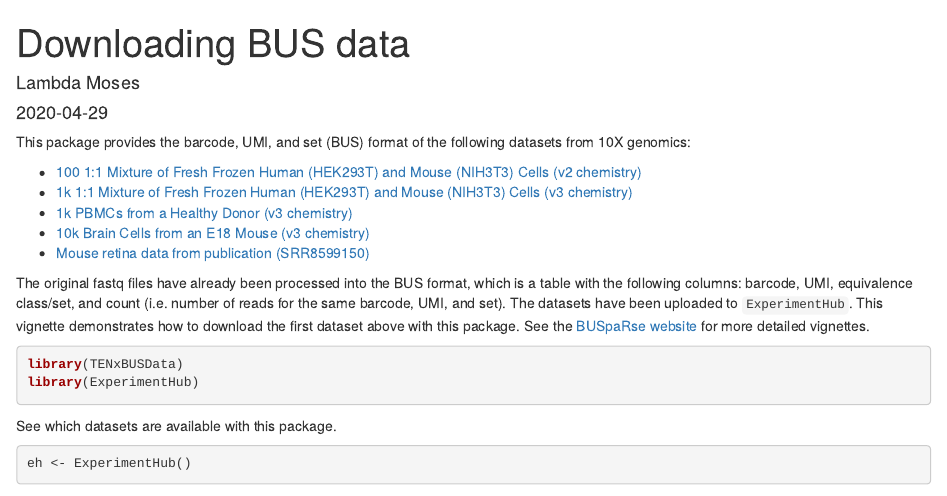
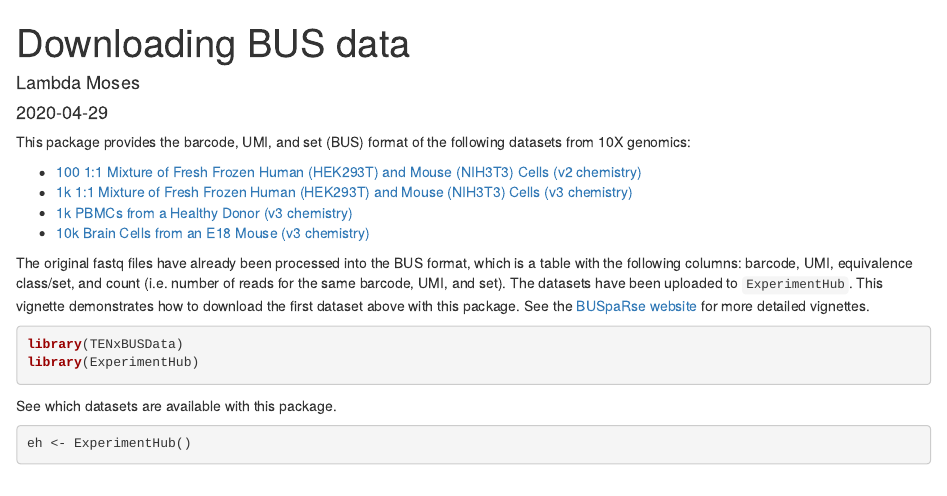
Before and after one commit to bioc/TENxBUSData, an R Markdown document (vignettes/downloading-10x-hgmm-data.Rmd): the page in a window 1100 px wide, from its top. Rendered offline with R 4.5, knitr and Pandoc, with nearby package versions; drawn as R Markdown's standard HTML page in place of the format the file asks for; some code elsewhere in the file could not run offline.

Commit message:
Remove retina dataset from master vignette

```diff
--- a/vignettes/downloading-10x-hgmm-data.Rmd
+++ b/vignettes/downloading-10x-hgmm-data.Rmd
@@ -22,7 +22,6 @@ This package provides the barcode, UMI, and set (BUS) format of the following da
 * [1k 1:1 Mixture of Fresh Frozen Human (HEK293T) and Mouse (NIH3T3) Cells (v3 chemistry)](https://support.10xgenomics.com/single-cell-gene-expression/datasets/3.0.0/hgmm_1k_v3)
 * [1k PBMCs from a Healthy Donor (v3 chemistry)](https://support.10xgenomics.com/single-cell-gene-expression/datasets/3.0.0/pbmc_1k_v3)
 * [10k Brain Cells from an E18 Mouse (v3 chemistry)](https://support.10xgenomics.com/single-cell-gene-expression/datasets/3.0.0/neuron_10k_v3)
-* [Mouse retina data from publication (SRR8599150)](https://www.ncbi.nlm.nih.gov/sra/?term=SRR8599150)
 
 The original fastq files have already been processed into the BUS format, which is a table with the following columns: barcode, UMI, equivalence class/set, and count (i.e. number of reads for the same barcode, UMI, and set). The datasets have been uploaded to `ExperimentHub`. This vignette demonstrates how to download the first dataset above with this package. See the [BUSpaRse website](https://bustools.github.io/BUS_notebooks_R/index.html) for more detailed vignettes.
 
```
